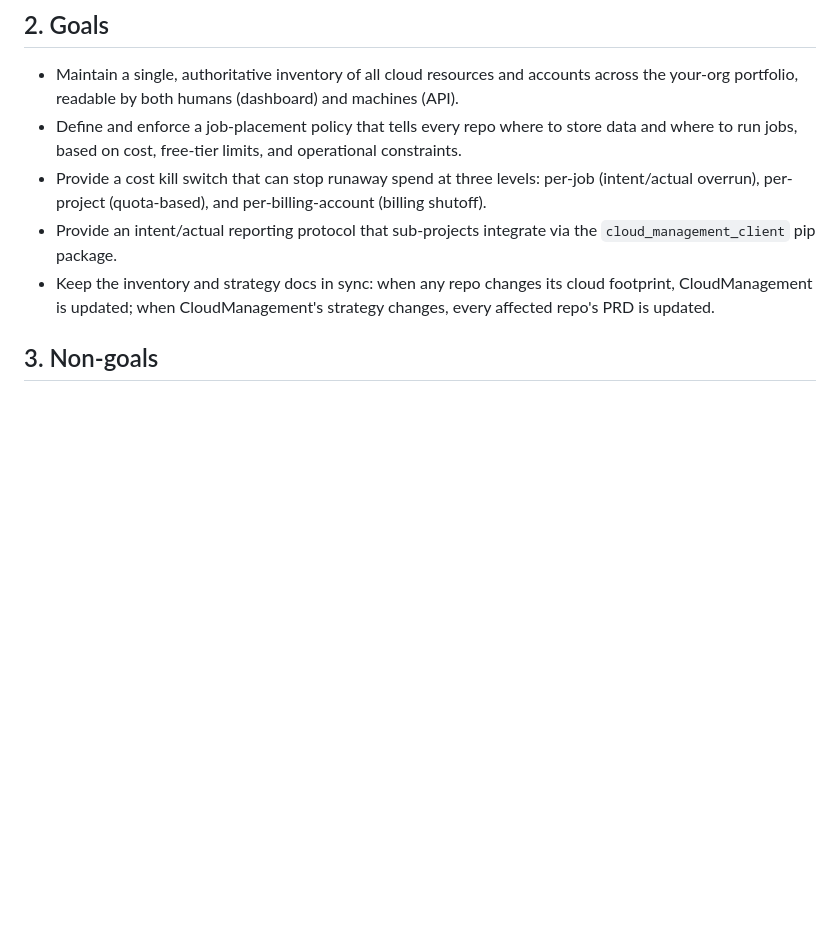
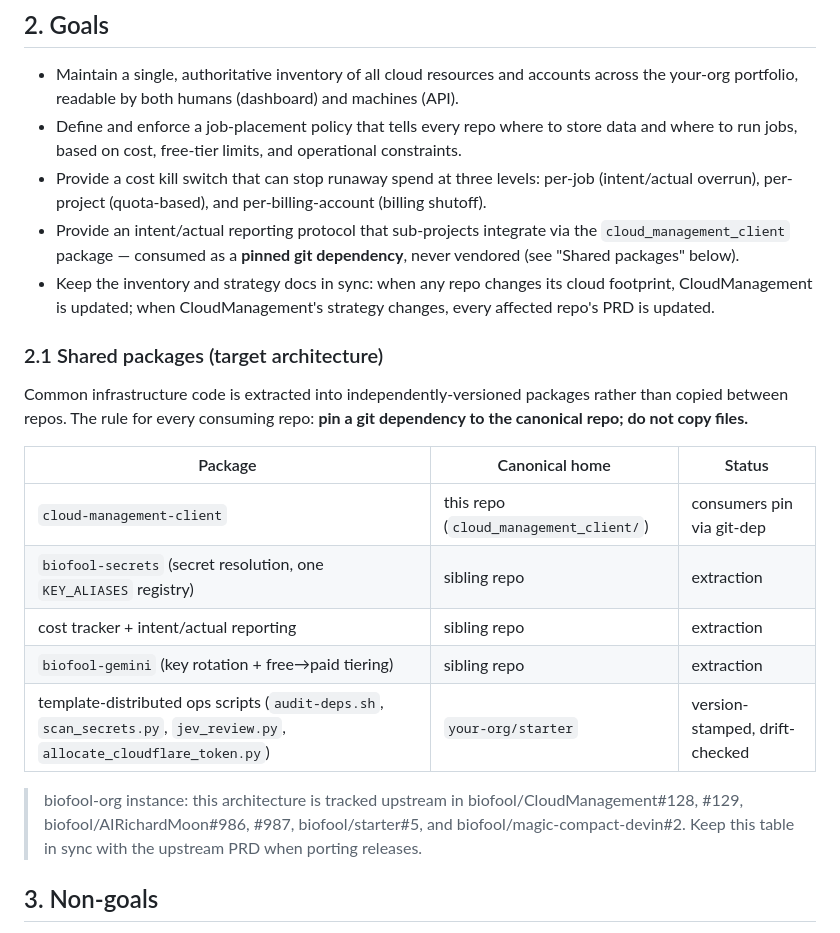
Before and after one commit to biofool/MultiCloud-MultiPass, a Markdown page: docs/PRD.md, the part around the change. GitHub-like rendering; blank space fills up the shorter version.

Commit message:
PRD: shared-packages target architecture
cloud_management_client consumed as pinned git dependency, never
vendored; shared-package slate mirrors upstream (biofool/CloudManagement#128).

Generated with [Devin](https://devin.ai)

Co-Authored-By: Devin <158243242+devin-ai-integration[bot]@users.noreply.github.com>

```diff
--- a/docs/PRD.md
+++ b/docs/PRD.md
@@ -41,10 +41,30 @@ follow.
   per-job (intent/actual overrun), per-project (quota-based), and
   per-billing-account (billing shutoff).
 - Provide an intent/actual reporting protocol that sub-projects integrate
-  via the `cloud_management_client` pip package.
+  via the `cloud_management_client` package — consumed as a **pinned git
+  dependency**, never vendored (see "Shared packages" below).
 - Keep the inventory and strategy docs in sync: when any repo changes its
   cloud footprint, CloudManagement is updated; when CloudManagement's
   strategy changes, every affected repo's PRD is updated.
+
+### 2.1 Shared packages (target architecture)
+
+Common infrastructure code is extracted into independently-versioned
+packages rather than copied between repos. The rule for every consuming
+repo: **pin a git dependency to the canonical repo; do not copy files.**
+
+| Package | Canonical home | Status |
+|---|---|---|
+| `cloud-management-client` | this repo (`cloud_management_client/`) | consumers pin via git-dep |
+| `biofool-secrets` (secret resolution, one `KEY_ALIASES` registry) | sibling repo | extraction |
+| cost tracker + intent/actual reporting | sibling repo | extraction |
+| `biofool-gemini` (key rotation + free→paid tiering) | sibling repo | extraction |
+| template-distributed ops scripts (`audit-deps.sh`, `scan_secrets.py`, `jev_review.py`, `allocate_cloudflare_token.py`) | `your-org/starter` | version-stamped, drift-checked |
+
+> biofool-org instance: this architecture is tracked upstream in
+> biofool/CloudManagement#128, #129, biofool/AIRichardMoon#986, #987,
+> biofool/starter#5, and biofool/magic-compact-devin#2. Keep this table in
+> sync with the upstream PRD when porting releases.
 
 ## 3. Non-goals
 
```
